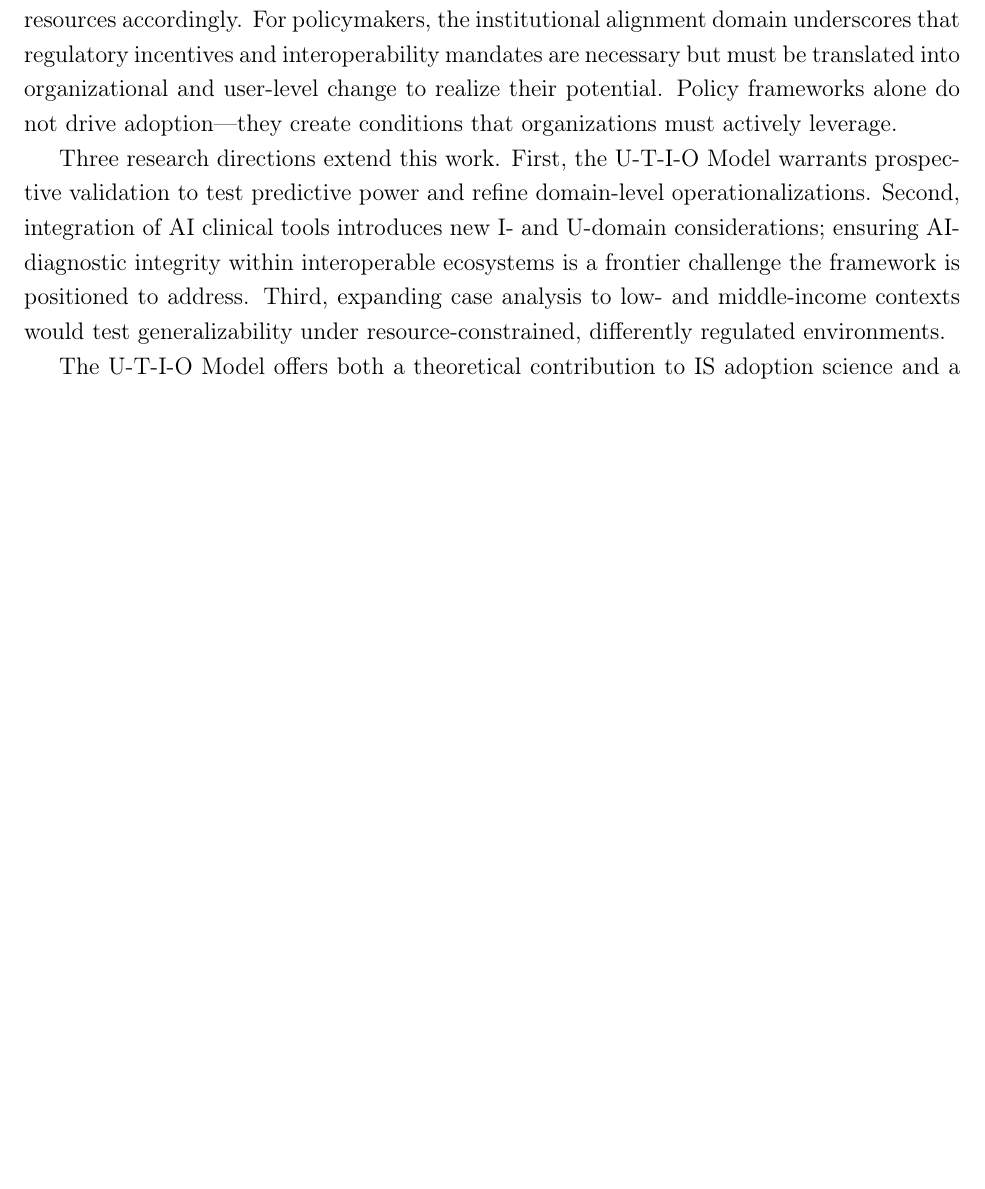
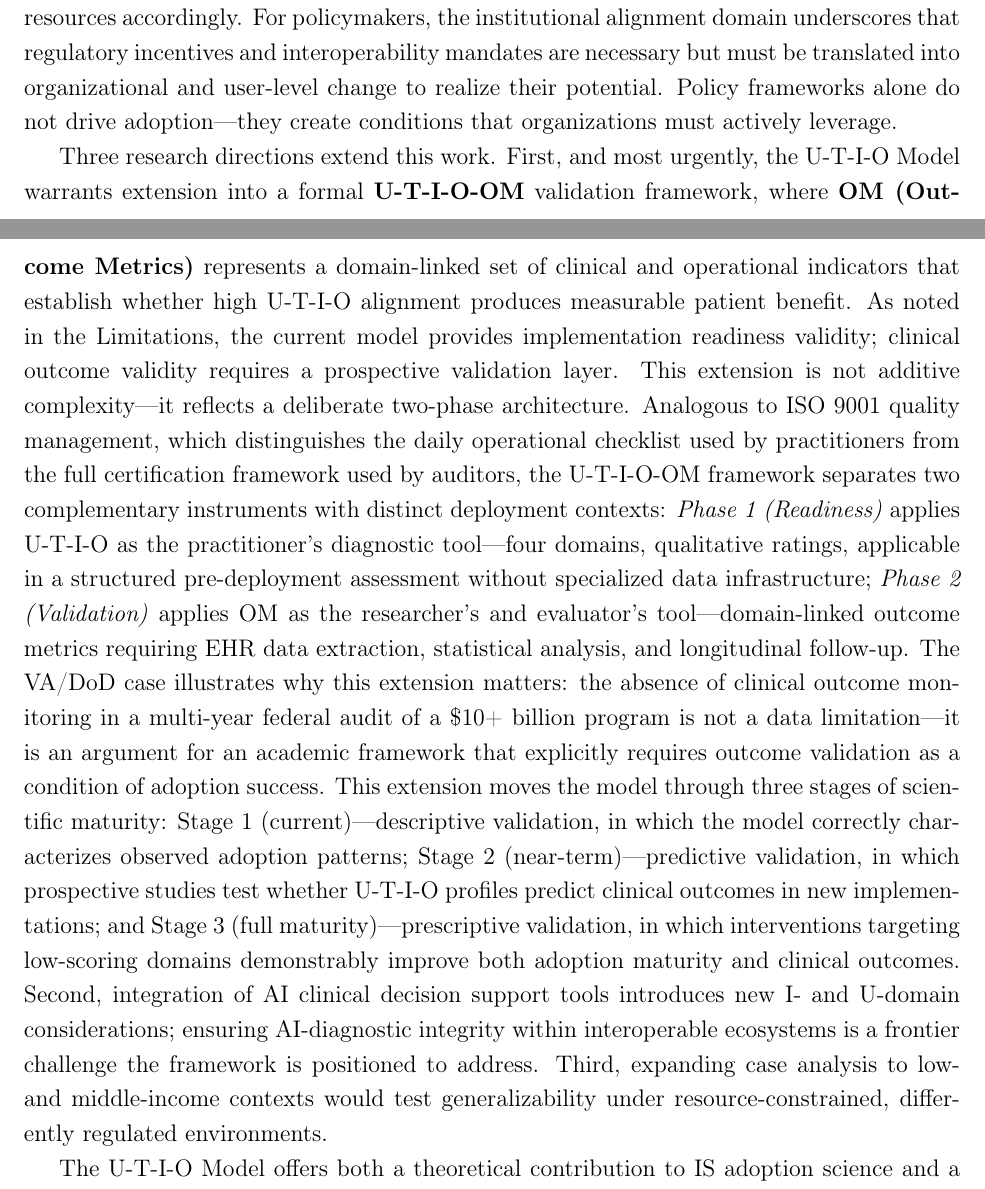
Before and after one commit to dradams-lab/ehealth-adoption-systematic-review, a LaTeX paper (manuscript/main.tex, which reads manuscript/sections/conclusion.tex): part of page 22 of 29 before the commit and two parts of pages 22 and 23 of 30 after it, the two joined at a grey line, cut so that both start at the same text, the shorter picture padded with empty space. Compiled offline with pdfLaTeX.

Commit message:
Apply self-review upgrades: Absence Finding, clinical-validity limitation, OM extension
- discussion.tex: Absence Finding paragraph in VA/DoD Worked Example; GAO
  silence on clinical outcomes reframed as O- and I-domain governance failure,
  not an evidentiary gap. Includes refined U(L-M) corroboration prose and
  forward-ref to OM extension.

- limitations.tex: Sixth limitation distinguishing implementation readiness
  validity (demonstrated) from clinical outcome validity (not yet evidenced);
  evidence-chain gap made explicit with forward-ref to Conclusion.

- conclusion.tex: Formal U-T-I-O-OM extension as first future research
  direction; two-phase architecture (U-T-I-O = practitioner readiness tool,
  OM = researcher validation instrument) with ISO 9001 analogy and three-stage
  scientific maturity roadmap (Descriptive -> Predictive -> Prescriptive).

```diff
--- a/manuscript/sections/conclusion.tex
+++ b/manuscript/sections/conclusion.tex
@@ -6,6 +6,6 @@ The findings are unambiguous on one point: no single domain determines adoption
 
 For healthcare leaders and system architects, the U-T-I-O Model provides a structured diagnostic tool. Organizations can assess their readiness profile across each domain before implementation begins, identify which domains represent the greatest risk, and allocate resources accordingly. For policymakers, the institutional alignment domain underscores that regulatory incentives and interoperability mandates are necessary but must be translated into organizational and user-level change to realize their potential. Policy frameworks alone do not drive adoption—they create conditions that organizations must actively leverage.
 
-Three research directions extend this work. First, the U-T-I-O Model warrants prospective validation to test predictive power and refine domain-level operationalizations. Second, integration of AI clinical tools introduces new I- and U-domain considerations; ensuring AI-diagnostic integrity within interoperable ecosystems is a frontier challenge the framework is positioned to address. Third, expanding case analysis to low- and middle-income contexts would test generalizability under resource-constrained, differently regulated environments.
+Three research directions extend this work. First, and most urgently, the U-T-I-O Model warrants extension into a formal \textbf{U-T-I-O-OM} validation framework, where \textbf{OM (Outcome Metrics)} represents a domain-linked set of clinical and operational indicators that establish whether high U-T-I-O alignment produces measurable patient benefit. As noted in the Limitations, the current model provides implementation readiness validity; clinical outcome validity requires a prospective validation layer. This extension is not additive complexity—it reflects a deliberate two-phase architecture. Analogous to ISO 9001 quality management, which distinguishes the daily operational checklist used by practitioners from the full certification framework used by auditors, the U-T-I-O-OM framework separates two complementary instruments with distinct deployment contexts: \textit{Phase 1 (Readiness)} applies U-T-I-O as the practitioner's diagnostic tool—four domains, qualitative ratings, applicable in a structured pre-deployment assessment without specialized data infrastructure; \textit{Phase 2 (Validation)} applies OM as the researcher's and evaluator's tool—domain-linked outcome metrics requiring EHR data extraction, statistical analysis, and longitudinal follow-up. The VA/DoD case illustrates why this extension matters: the absence of clinical outcome monitoring in a multi-year federal audit of a \$10+ billion program is not a data limitation—it is an argument for an academic framework that explicitly requires outcome validation as a condition of adoption success. This extension moves the model through three stages of scientific maturity: Stage 1 (current)—descriptive validation, in which the model correctly characterizes observed adoption patterns; Stage 2 (near-term)—predictive validation, in which prospective studies test whether U-T-I-O profiles predict clinical outcomes in new implementations; and Stage 3 (full maturity)—prescriptive validation, in which interventions targeting low-scoring domains demonstrably improve both adoption maturity and clinical outcomes. Second, integration of AI clinical decision support tools introduces new I- and U-domain considerations; ensuring AI-diagnostic integrity within interoperable ecosystems is a frontier challenge the framework is positioned to address. Third, expanding case analysis to low- and middle-income contexts would test generalizability under resource-constrained, differently regulated environments.
 
 The U-T-I-O Model offers both a theoretical contribution to IS adoption science and a practical guide for healthcare leaders driving the transition to interoperable eHealth infrastructure.
```
Also changed, not shown: manuscript/sections/discussion.tex (+2 -0 lines), manuscript/sections/limitations.tex (+2 -0 lines).
